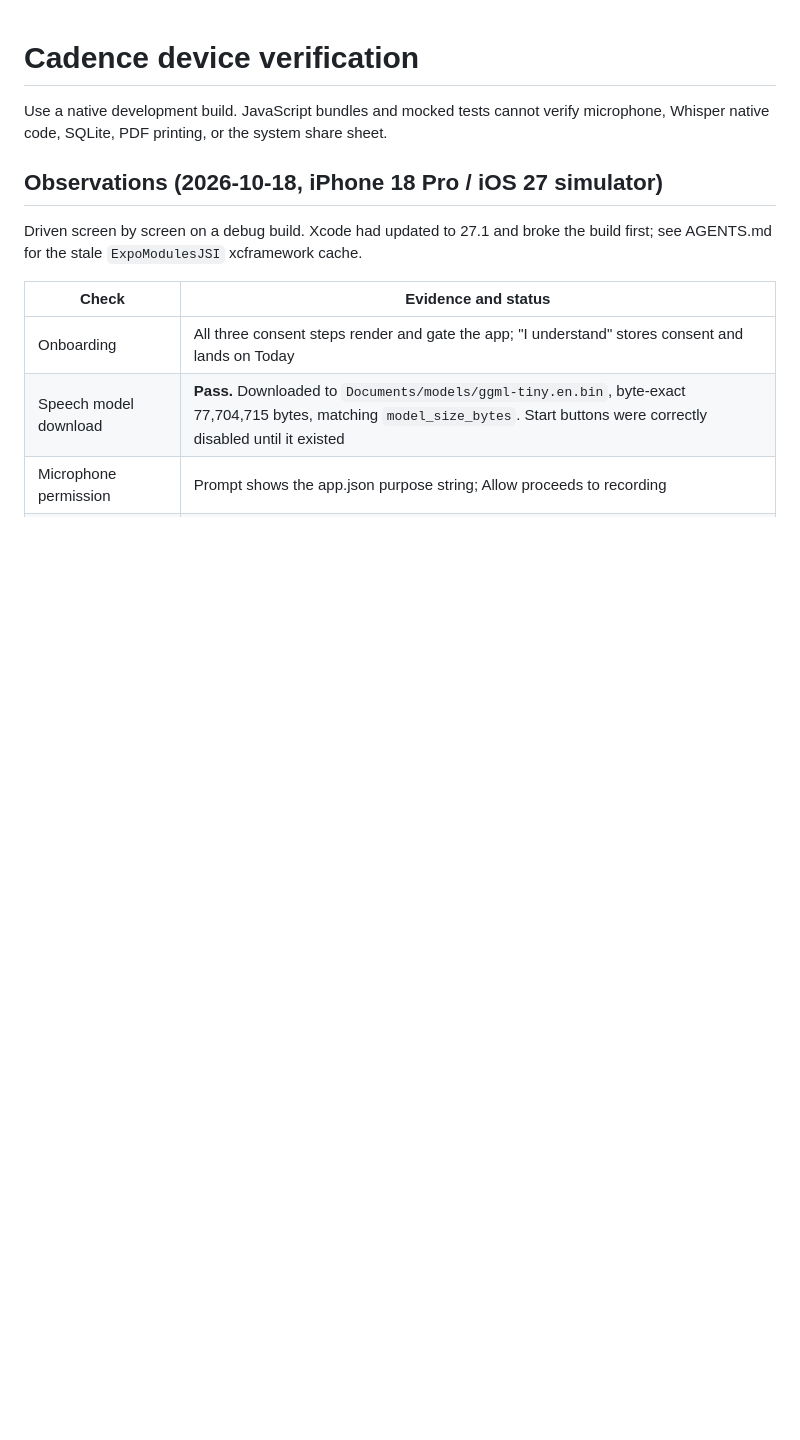
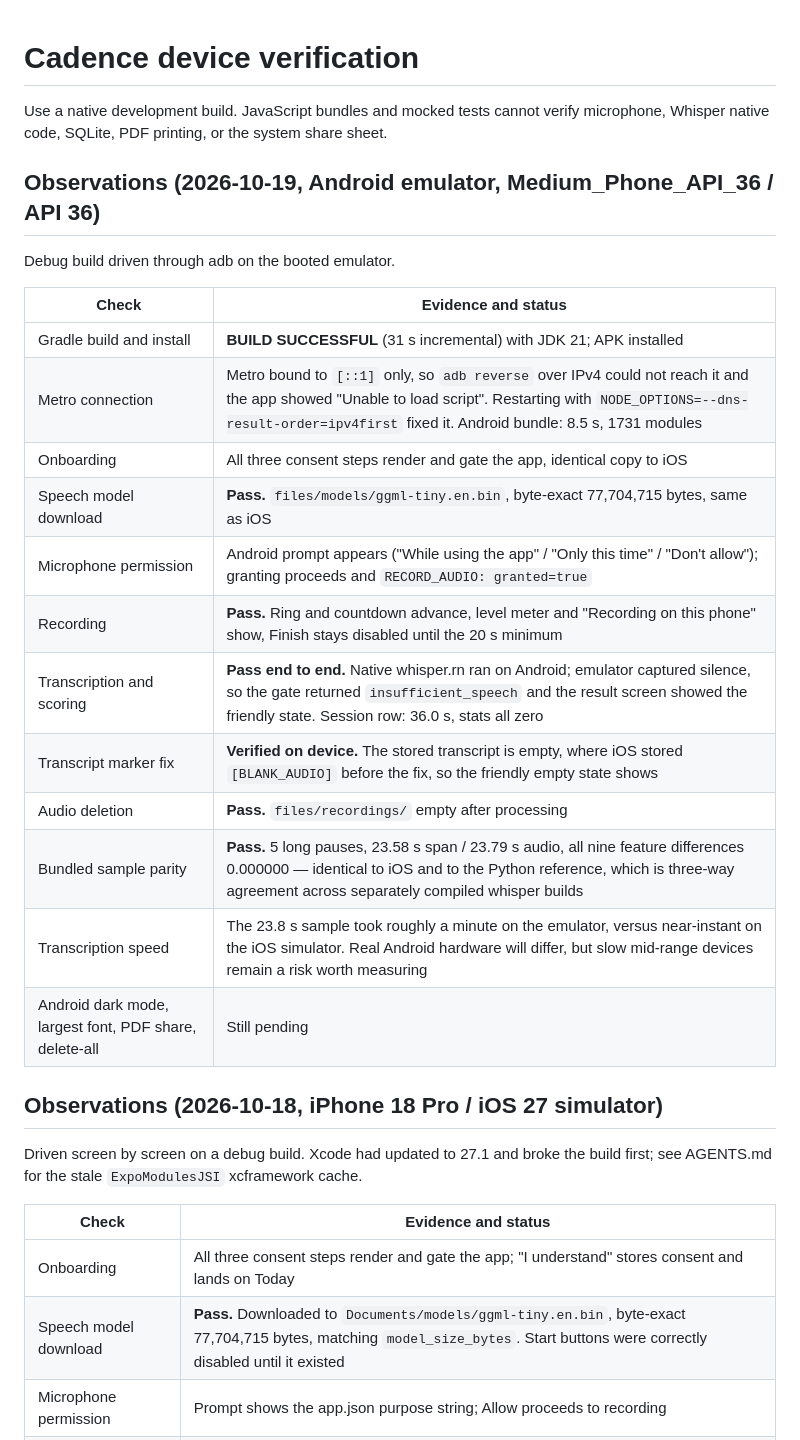
Before and after one commit to arnv15/Cadence, a Markdown page: docs/DEVICE_TEST_PLAN.md, the part around the change. Drawn GitHub-style; blank space fills up the shorter version.

Commit message:
Verify the Android runtime end to end
Driven through adb on the API 36 emulator.

Gradle build succeeded with JDK 21 and the APK installed. Metro had to
be restarted with NODE_OPTIONS=--dns-result-order=ipv4first, because it
bound to [::1] only and adb reverse could not reach it over IPv4; that
is now recorded in the test plan.

Working on Android: onboarding, the byte-exact 77,704,715 byte model
download, the permission prompt, recording with countdown and level
meter, native whisper.rn transcription, the quality gate, audio deletion
after analysis, and the result screen.

The bundled-sample parity check passes on Android with all nine feature
differences at 0.000000, matching iOS and the Python reference. Three
separately compiled whisper builds now agree exactly.

The [BLANK_AUDIO] fix is confirmed on a real run: the stored transcript
is empty rather than carrying whisper's marker.

Noted: the 23.8 s sample took about a minute on the emulator versus
near-instant on the iOS simulator, so transcription speed on mid-range
Android hardware still needs measuring.

```diff
--- a/docs/DEVICE_TEST_PLAN.md
+++ b/docs/DEVICE_TEST_PLAN.md
@@ -2,6 +2,25 @@
 
 Use a native development build. JavaScript bundles and mocked tests cannot verify microphone,
 Whisper native code, SQLite, PDF printing, or the system share sheet.
+
+## Observations (2026-10-19, Android emulator, Medium_Phone_API_36 / API 36)
+
+Debug build driven through adb on the booted emulator.
+
+| Check | Evidence and status |
+|---|---|
+| Gradle build and install | **BUILD SUCCESSFUL** (31 s incremental) with JDK 21; APK installed |
+| Metro connection | Metro bound to `[::1]` only, so `adb reverse` over IPv4 could not reach it and the app showed "Unable to load script". Restarting with `NODE_OPTIONS=--dns-result-order=ipv4first` fixed it. Android bundle: 8.5 s, 1731 modules |
+| Onboarding | All three consent steps render and gate the app, identical copy to iOS |
+| Speech model download | **Pass.** `files/models/ggml-tiny.en.bin`, byte-exact 77,704,715 bytes, same as iOS |
+| Microphone permission | Android prompt appears ("While using the app" / "Only this time" / "Don't allow"); granting proceeds and `RECORD_AUDIO: granted=true` |
+| Recording | **Pass.** Ring and countdown advance, level meter and "Recording on this phone" show, Finish stays disabled until the 20 s minimum |
+| Transcription and scoring | **Pass end to end.** Native whisper.rn ran on Android; emulator captured silence, so the gate returned `insufficient_speech` and the result screen showed the friendly state. Session row: 36.0 s, stats all zero |
+| Transcript marker fix | **Verified on device.** The stored transcript is empty, where iOS stored `[BLANK_AUDIO]` before the fix, so the friendly empty state shows |
+| Audio deletion | **Pass.** `files/recordings/` empty after processing |
+| Bundled sample parity | **Pass.** 5 long pauses, 23.58 s span / 23.79 s audio, all nine feature differences 0.000000 — identical to iOS and to the Python reference, which is three-way agreement across separately compiled whisper builds |
+| Transcription speed | The 23.8 s sample took roughly a minute on the emulator, versus near-instant on the iOS simulator. Real Android hardware will differ, but slow mid-range devices remain a risk worth measuring |
+| Android dark mode, largest font, PDF share, delete-all | Still pending |
 
 ## Observations (2026-10-18, iPhone 18 Pro / iOS 27 simulator)
 
```
